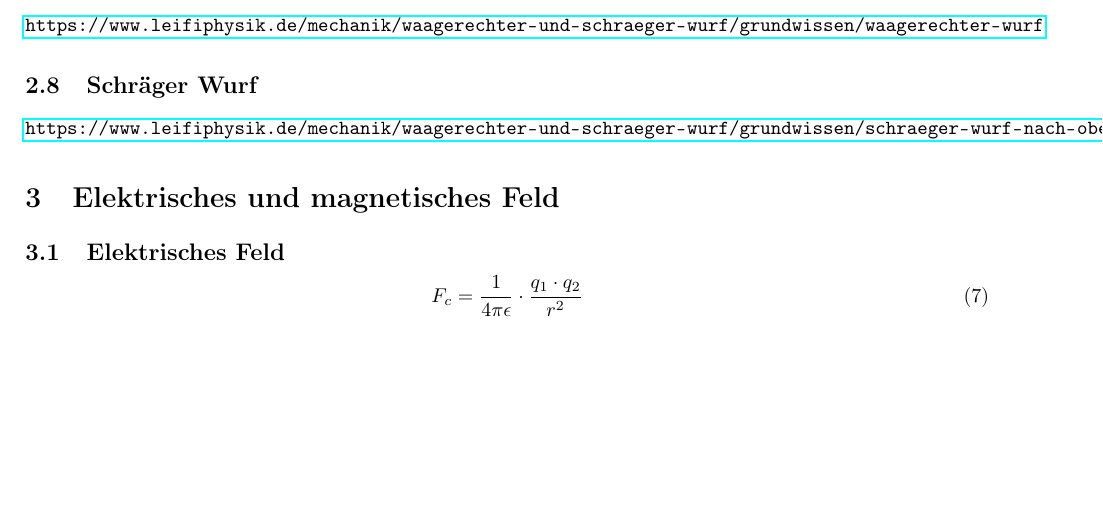
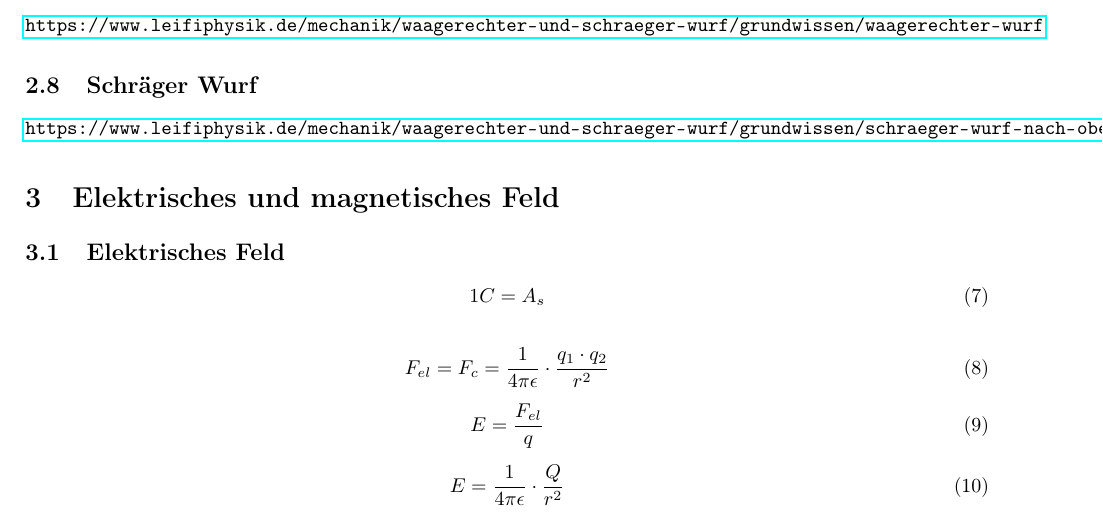
Before and after one commit to StUErmkeks/Phyisk_Formel_Sammlung, a LaTeX document (Physik-Formeln-Vorlage.tex): part of page 4 of 4, cut so that both start at the same text, the shorter picture padded with empty space. Compiled offline with pdfLaTeX.

Commit message:
added shit to 3|3.1

```diff
--- a/Physik-Formeln-Vorlage.tex
+++ b/Physik-Formeln-Vorlage.tex
@@ -206,7 +206,17 @@
             \subsection{Elektrisches Feld}
 
                 \begin{equation}
-                    F_{c} = \frac{1}{4\pi \epsilon} \cdot \frac{q_{1}\cdot q_{2}}{r^{2}}
+                    1C = A_{s}
+                \end{equation}
+
+                \begin{equation}
+                    F_{el} = F_{c} = \frac{1}{4\pi \epsilon} \cdot \frac{q_{1}\cdot q_{2}}{r^{2}}
+                \end{equation}
+                \begin{equation}
+                    E=\frac{F_{el}}{q}
+                \end{equation}
+                \begin{equation}
+                    E= \frac{1}{4\pi\epsilon}\cdot \frac{Q}{r^{2}}
                 \end{equation}
 
 
```
